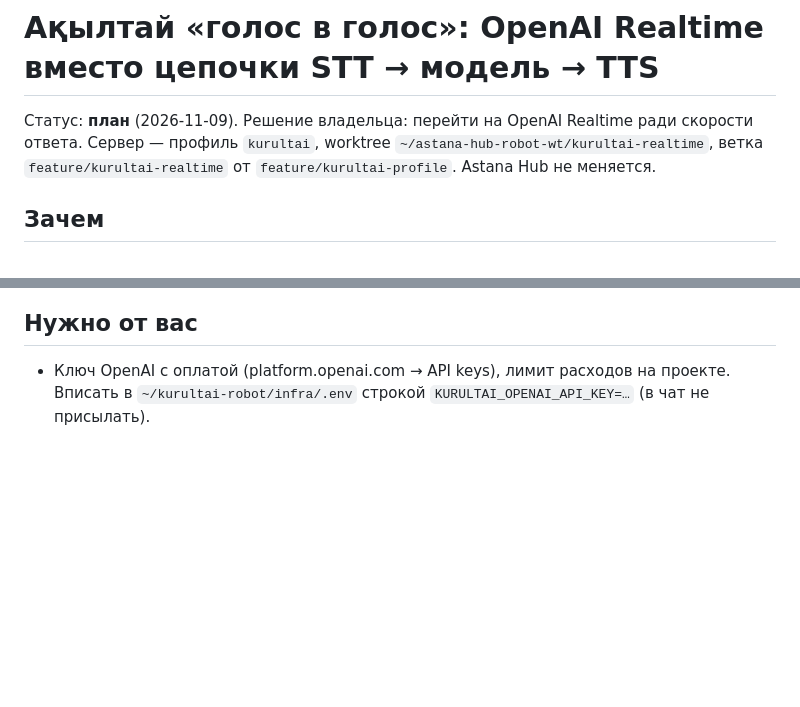
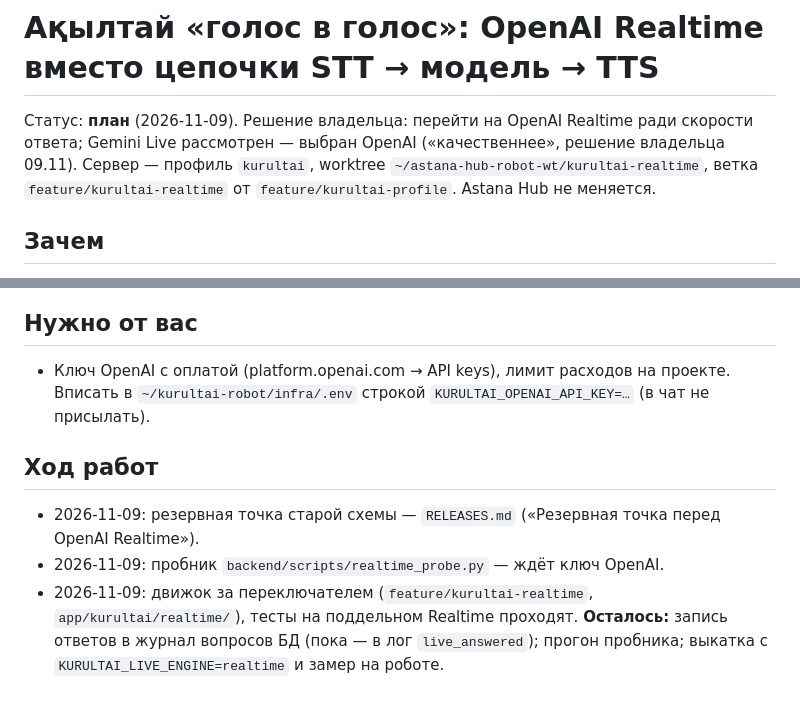
Before and after one commit to zh-bolat/kurultai, a Markdown page: docs/kurultai/realtime-voice.md, 2 parts joined by grey strips. Drawn GitHub-style; blank space fills up the shorter version.

Commit message:
docs: realtime-voice — ход работ (движок готов, ждём ключ)

```diff
--- a/docs/kurultai/realtime-voice.md
+++ b/docs/kurultai/realtime-voice.md
@@ -1,6 +1,6 @@
 # Ақылтай «голос в голос»: OpenAI Realtime вместо цепочки STT → модель → TTS
 
-Статус: **план** (2026-11-09). Решение владельца: перейти на OpenAI Realtime ради скорости ответа.
+Статус: **план** (2026-11-09). Решение владельца: перейти на OpenAI Realtime ради скорости ответа; Gemini Live рассмотрен — выбран OpenAI («качественнее», решение владельца 09.11).
 Сервер — профиль `kurultai`, worktree `~/astana-hub-robot-wt/kurultai-realtime`, ветка `feature/kurultai-realtime`
 от `feature/kurultai-profile`. Astana Hub не меняется.
 
@@ -55,3 +55,10 @@ Realtime тарифицируется токенами: аудио на вход
 ## Нужно от вас
 - Ключ OpenAI с оплатой (platform.openai.com → API keys), лимит расходов на проекте. Вписать в
   `~/kurultai-robot/infra/.env` строкой `KURULTAI_OPENAI_API_KEY=…` (в чат не присылать).
+
+## Ход работ
+- 2026-11-09: резервная точка старой схемы — `RELEASES.md` («Резервная точка перед OpenAI Realtime»).
+- 2026-11-09: пробник `backend/scripts/realtime_probe.py` — ждёт ключ OpenAI.
+- 2026-11-09: движок за переключателем (`feature/kurultai-realtime`, `app/kurultai/realtime/`), тесты на поддельном
+  Realtime проходят. **Осталось:** запись ответов в журнал вопросов БД (пока — в лог `live_answered`); прогон
+  пробника; выкатка с `KURULTAI_LIVE_ENGINE=realtime` и замер на роботе.
```
